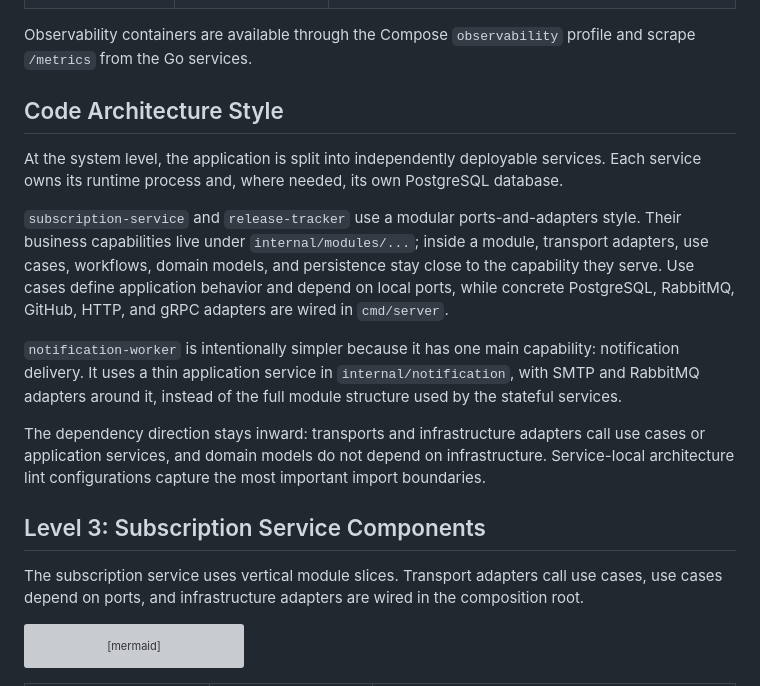
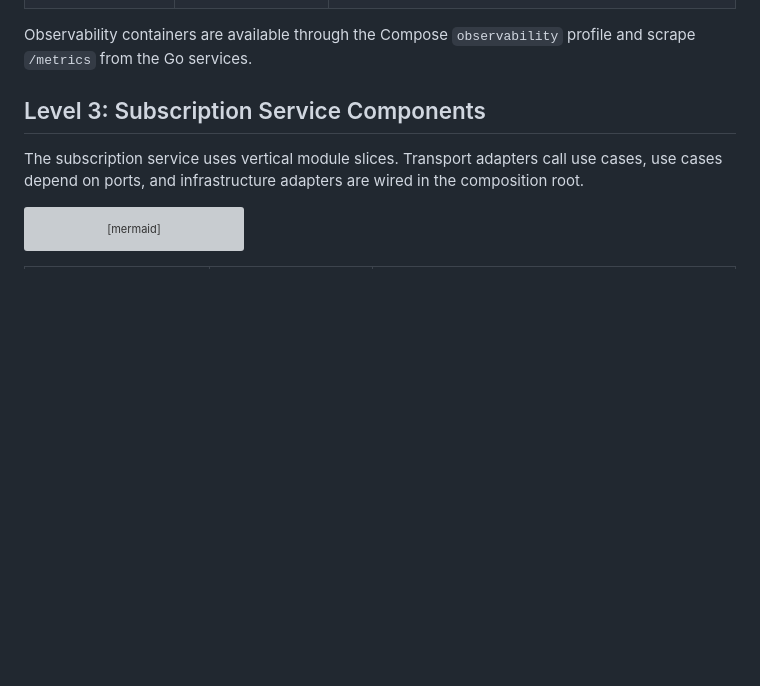
Before and after one commit to GenesisEducationKyiv/software-engineering-school-6-0-Oleg-amur, a Markdown page: docs/architecture/architecture.md, the part around one of its changes. Drawn GitHub-style; blank space fills up the shorter version; grey boxes are pictures that could not be loaded.

```diff
--- a/docs/architecture/architecture.md
+++ b/docs/architecture/architecture.md
@@ -89,16 +89,6 @@ C4Container
 | Notification Worker | SMTP Server / Mailpit | Sends emails over SMTP |
 
 Observability containers are available through the Compose `observability` profile and scrape `/metrics` from the Go services.
-
-## Code Architecture Style
-
-At the system level, the application is split into independently deployable services. Each service owns its runtime process and, where needed, its own PostgreSQL database.
-
-`subscription-service` and `release-tracker` use a modular ports-and-adapters style. Their business capabilities live under `internal/modules/...`; inside a module, transport adapters, use cases, workflows, domain models, and persistence stay close to the capability they serve. Use cases define application behavior and depend on local ports, while concrete PostgreSQL, RabbitMQ, GitHub, HTTP, and gRPC adapters are wired in `cmd/server`.
-
-`notification-worker` is intentionally simpler because it has one main capability: notification delivery. It uses a thin application service in `internal/notification`, with SMTP and RabbitMQ adapters around it, instead of the full module structure used by the stateful services.
-
-The dependency direction stays inward: transports and infrastructure adapters call use cases or application services, and domain models do not depend on infrastructure. Service-local architecture lint configurations capture the most important import boundaries.
 
 ## Level 3: Subscription Service Components
 
```
Also changed, not shown: other parts of docs/architecture/architecture.md (+23 -0 lines).
